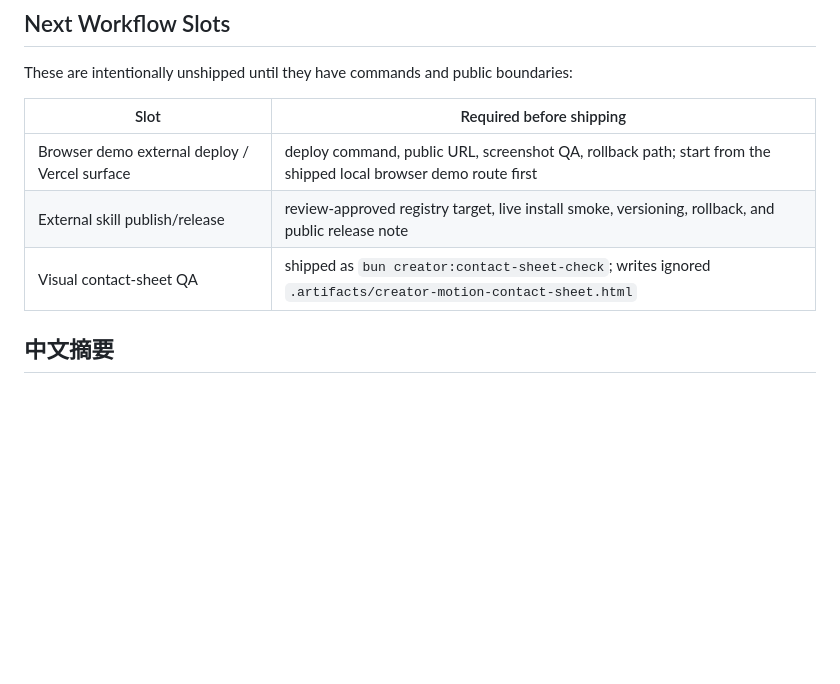
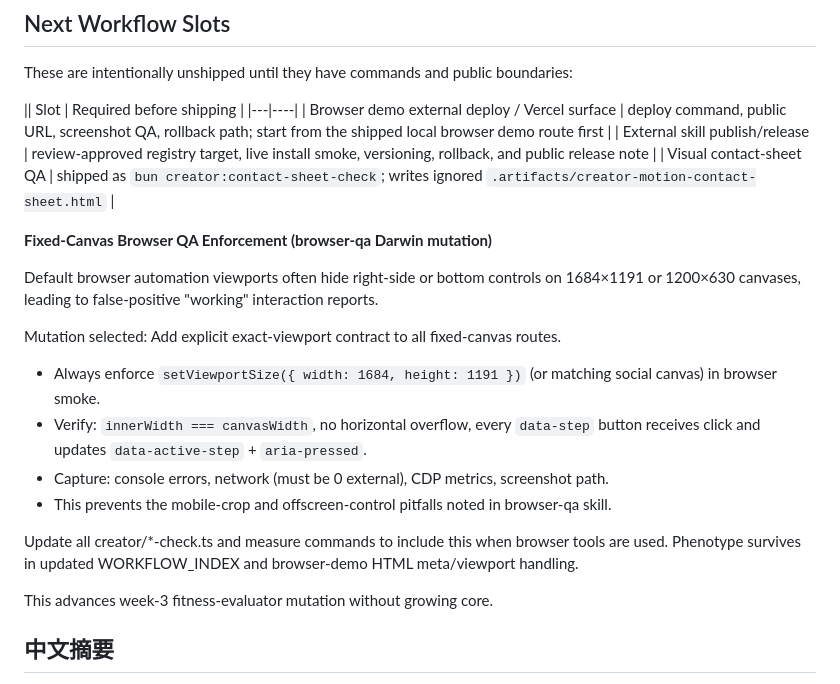
Before and after one commit to Fearvox/dash-design-infra, a Markdown page: docs/WORKFLOW_INDEX.md, the part around the change. Drawn GitHub-style; blank space fills up the shorter version.

Commit message:
docs: add fixed-canvas browser QA enforcement mutation to WORKFLOW_INDEX (#28)
- Darwin slice for week-3 fitness evaluator: exact viewport contract prevents offscreen control pitfall
- References browser-qa skill pitfalls for setViewportSize, metrics, clickable states
- All gates, score, typecheck, builds, security, links remain green (316/316 MAXXED)
- Phenotype: updated routing table with executable QA contract

This is the smallest winner that improves creator visual artifact verification without adding code or packages.

```diff
--- a/docs/WORKFLOW_INDEX.md
+++ b/docs/WORKFLOW_INDEX.md
@@ -168,12 +168,27 @@ Then fix the highest-scoring gap. Do not start a broad rewrite.
 
 These are intentionally unshipped until they have commands and public boundaries:
 
-| Slot | Required before shipping |
-|---|---|
+|| Slot | Required before shipping |
+|---|----|
 | Browser demo external deploy / Vercel surface | deploy command, public URL, screenshot QA, rollback path; start from the shipped local browser demo route first |
 | External skill publish/release | review-approved registry target, live install smoke, versioning, rollback, and public release note |
 | Visual contact-sheet QA | shipped as `bun creator:contact-sheet-check`; writes ignored `.artifacts/creator-motion-contact-sheet.html` |
 
+**Fixed-Canvas Browser QA Enforcement (browser-qa Darwin mutation)**
+
+Default browser automation viewports often hide right-side or bottom controls on 1684×1191 or 1200×630 canvases, leading to false-positive "working" interaction reports.
+
+Mutation selected: Add explicit exact-viewport contract to all fixed-canvas routes.
+
+- Always enforce `setViewportSize({ width: 1684, height: 1191 })` (or matching social canvas) in browser smoke.
+- Verify: `innerWidth === canvasWidth`, no horizontal overflow, every `data-step` button receives click and updates `data-active-step` + `aria-pressed`.
+- Capture: console errors, network (must be 0 external), CDP metrics, screenshot path.
+- This prevents the mobile-crop and offscreen-control pitfalls noted in browser-qa skill.
+
+Update all creator/*-check.ts and measure commands to include this when browser tools are used. Phenotype survives in updated WORKFLOW_INDEX and browser-demo HTML meta/viewport handling.
+
+This advances week-3 fitness-evaluator mutation without growing core.
+
 ## 中文摘要
 
 这里是 agent 的路线图：先判断要做 creator capsule、自进化 Darwin loop、document、fixed-canvas、p5 motion、video、外部 skill 棘轮，还是 repo hardening；每条路都必须有入口文件、包层、命令、QA 和公开边界。Darwin loop 指 mutation/evaluation/selection/retention/regression，不是 dashboard。没有这些，就不要假装 workflow 已经完成。
```
